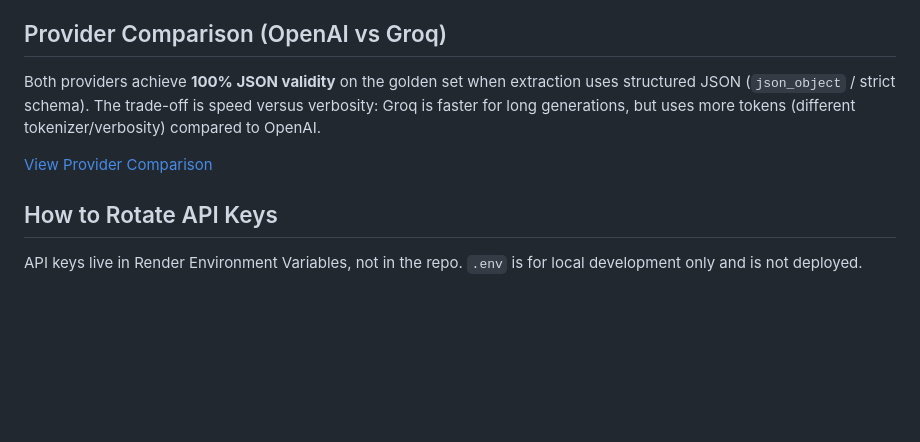
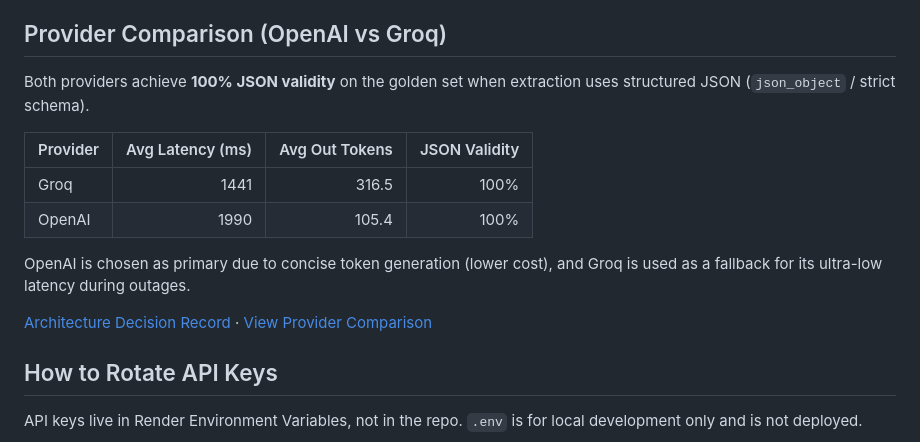
Before and after one commit to sourov2008/genai-lab, a Markdown page: clausedesk/README.md, the part around the change. Drawn GitHub-style; blank space fills up the shorter version.

Commit message:
docs: finalize provider comparison table and README for W16 gate" -m "Added final metrics table and ADR link to README. Documented OpenAI primary and Groq fallback rationale.

```diff
--- a/clausedesk/README.md
+++ b/clausedesk/README.md
@@ -39,9 +39,16 @@ Set `LLM_PROVIDER=openai` or `LLM_PROVIDER=groq` in `.env` locally, or in Render
 
 ## Provider Comparison (OpenAI vs Groq)
 
-Both providers achieve **100% JSON validity** on the golden set when extraction uses structured JSON (`json_object` / strict schema). The trade-off is speed versus verbosity: Groq is faster for long generations, but uses more tokens (different tokenizer/verbosity) compared to OpenAI.
+Both providers achieve **100% JSON validity** on the golden set when extraction uses structured JSON (`json_object` / strict schema).
 
-[View Provider Comparison](evals/provider_comparison_table.md)
+| Provider | Avg Latency (ms) | Avg Out Tokens | JSON Validity |
+| :--- | ---: | ---: | ---: |
+| Groq | 1441 | 316.5 | 100% |
+| OpenAI | 1990 | 105.4 | 100% |
+
+OpenAI is chosen as primary due to concise token generation (lower cost), and Groq is used as a fallback for its ultra-low latency during outages.
+
+[Architecture Decision Record](docs/provider_decision.md) · [View Provider Comparison](evals/provider_comparison_table.md)
 
 ## How to Rotate API Keys
 
```
